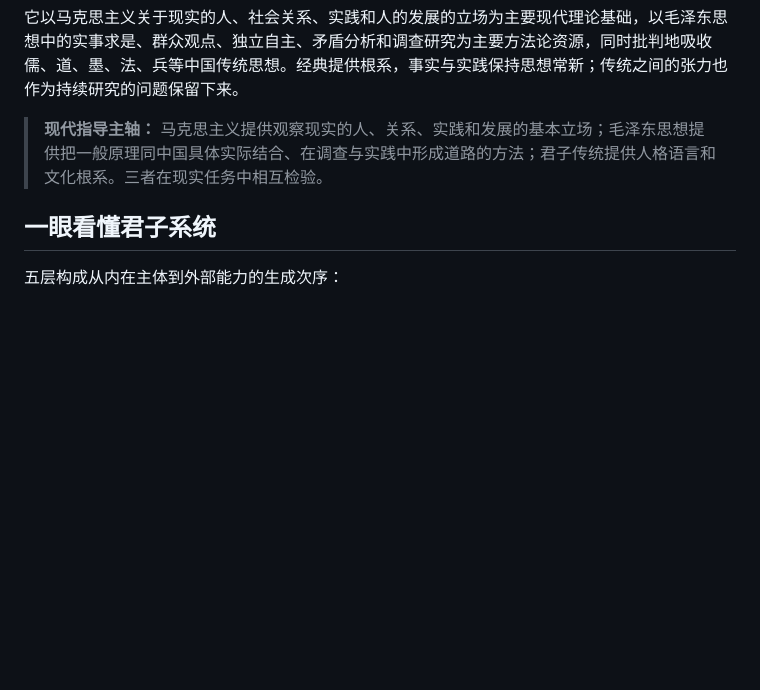
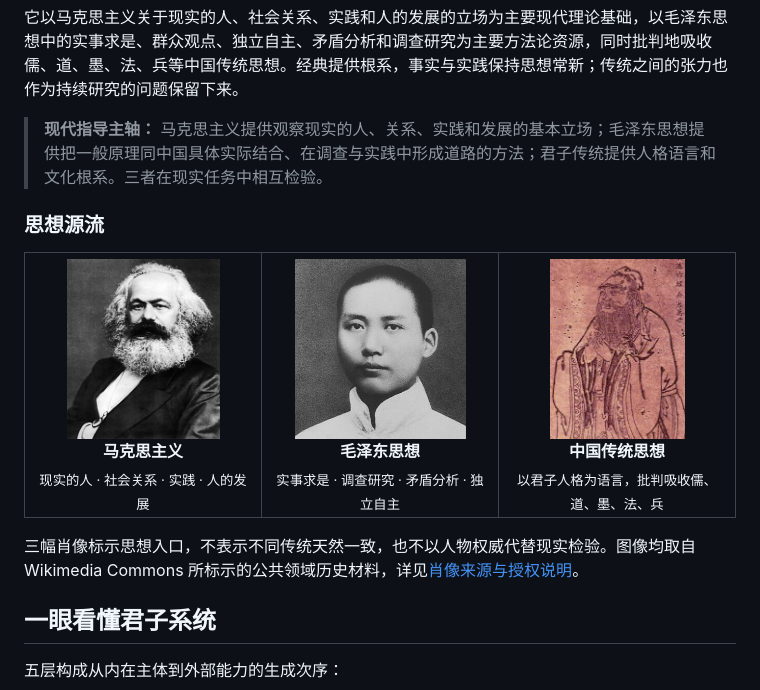
Before and after one commit to fyapeng/junzi-skill, a Markdown page: README.md, the part around the change. Drawn GitHub-style; pictures changed too: assets/portraits/confucius.jpg (added), assets/portraits/karl-marx.jpg (added), assets/portraits/mao-zedong-1919.jpg (added); blank space fills up the shorter version.

Commit message:
docs: add sourced portrait gallery

```diff
--- a/README.md
+++ b/README.md
@@ -48,6 +48,30 @@
 它以马克思主义关于现实的人、社会关系、实践和人的发展的立场为主要现代理论基础，以毛泽东思想中的实事求是、群众观点、独立自主、矛盾分析和调查研究为主要方法论资源，同时批判地吸收儒、道、墨、法、兵等中国传统思想。经典提供根系，事实与实践保持思想常新；传统之间的张力也作为持续研究的问题保留下来。
 
 > **现代指导主轴：** 马克思主义提供观察现实的人、关系、实践和发展的基本立场；毛泽东思想提供把一般原理同中国具体实际结合、在调查与实践中形成道路的方法；君子传统提供人格语言和文化根系。三者在现实任务中相互检验。
+
+### 思想源流
+
+<table>
+  <tr>
+    <td width="33%" align="center">
+      <img src="assets/portraits/karl-marx.jpg" height="180" alt="卡尔·马克思历史肖像"><br>
+      <strong>马克思主义</strong><br>
+      <sub>现实的人 · 社会关系 · 实践 · 人的发展</sub>
+    </td>
+    <td width="33%" align="center">
+      <img src="assets/portraits/mao-zedong-1919.jpg" height="180" alt="1919年的毛泽东历史照片"><br>
+      <strong>毛泽东思想</strong><br>
+      <sub>实事求是 · 调查研究 · 矛盾分析 · 独立自主</sub>
+    </td>
+    <td width="33%" align="center">
+      <img src="assets/portraits/confucius.jpg" height="180" alt="孔子传统画像"><br>
+      <strong>中国传统思想</strong><br>
+      <sub>以君子人格为语言，批判吸收儒、道、墨、法、兵</sub>
+    </td>
+  </tr>
+</table>
+
+三幅肖像标示思想入口，不表示不同传统天然一致，也不以人物权威代替现实检验。图像均取自 Wikimedia Commons 所标示的公共领域历史材料，详见[肖像来源与授权说明](assets/portraits/ATTRIBUTION.md)。
 
 ## 一眼看懂君子系统
 
```
Also changed, not shown: CHANGELOG.md (+1 -0 lines), assets/portraits/ATTRIBUTION.md (added, +11 -0 lines), 2 other files.
